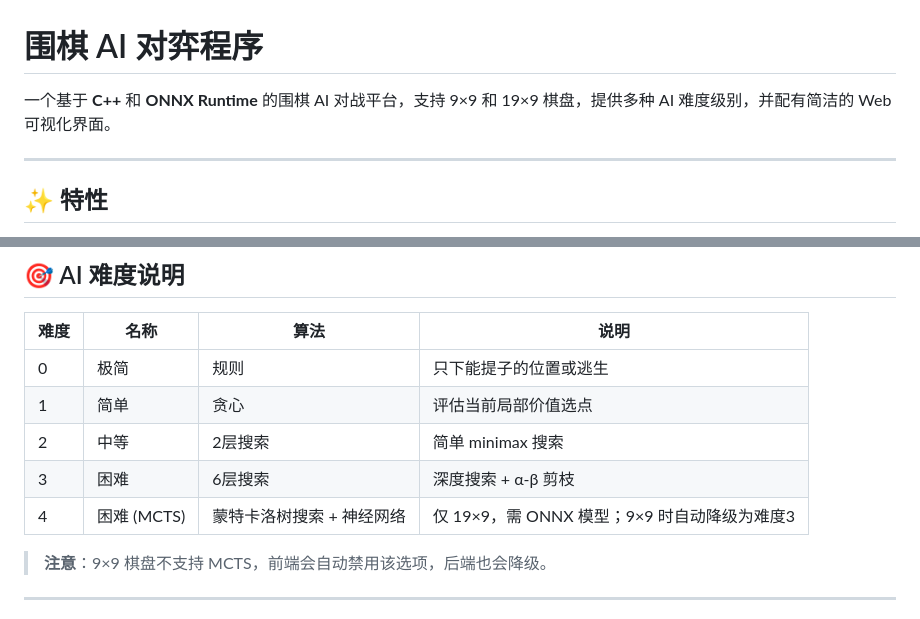
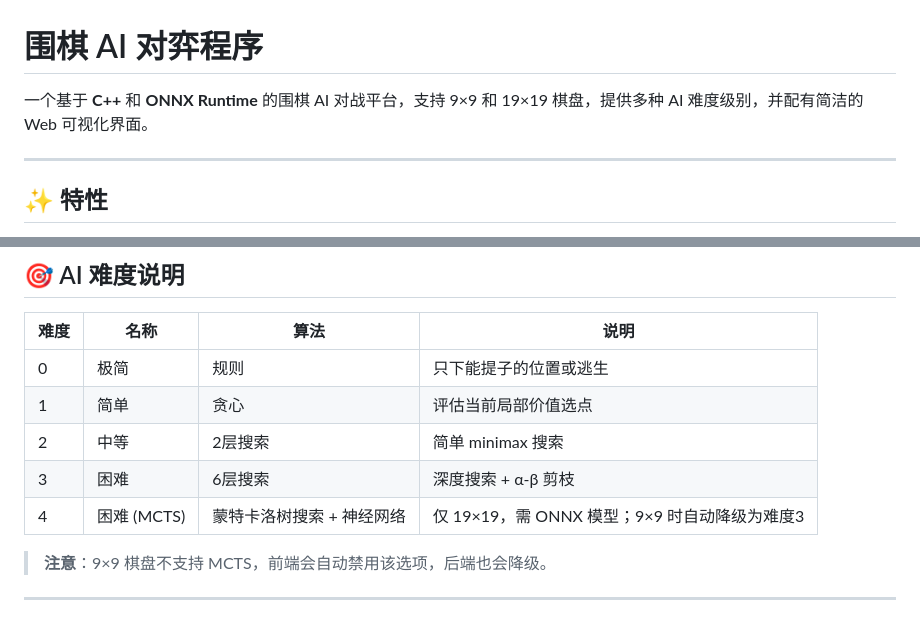
Before and after one commit to hwjsldgj/my-demo, a Markdown page: go_Web/README.md, 2 parts joined by grey strips. Drawn GitHub-style.

Commit message:
修复了一些问题

```diff
--- a/go_Web/README.md
+++ b/go_Web/README.md
@@ -1,6 +1,6 @@
 # 围棋 AI 对弈程序
 
-一个基于 **C++** 和 **ONNX Runtime** 的围棋 AI 对战平台，支持 9×9 和 19×9 棋盘，提供多种 AI 难度级别，并配有简洁的 Web 可视化界面。
+一个基于 **C++** 和 **ONNX Runtime** 的围棋 AI 对战平台，支持 9×9 和 19×19 棋盘，提供多种 AI 难度级别，并配有简洁的 Web 可视化界面。
 
 ---
 
@@ -98,7 +98,7 @@ go_web.exe
 | 1 | 简单 | 贪心 | 评估当前局部价值选点 |
 | 2 | 中等 | 2层搜索 | 简单 minimax 搜索 |
 | 3 | 困难 | 6层搜索 | 深度搜索 + α-β 剪枝 |
-| 4 | 困难 (MCTS) | 蒙特卡洛树搜索 + 神经网络 | 仅 19×9，需 ONNX 模型；9×9 时自动降级为难度3 |
+| 4 | 困难 (MCTS) | 蒙特卡洛树搜索 + 神经网络 | 仅 19×19，需 ONNX 模型；9×9 时自动降级为难度3 |
 
 > **注意**：9×9 棋盘不支持 MCTS，前端会自动禁用该选项，后端也会降级。
 
```
